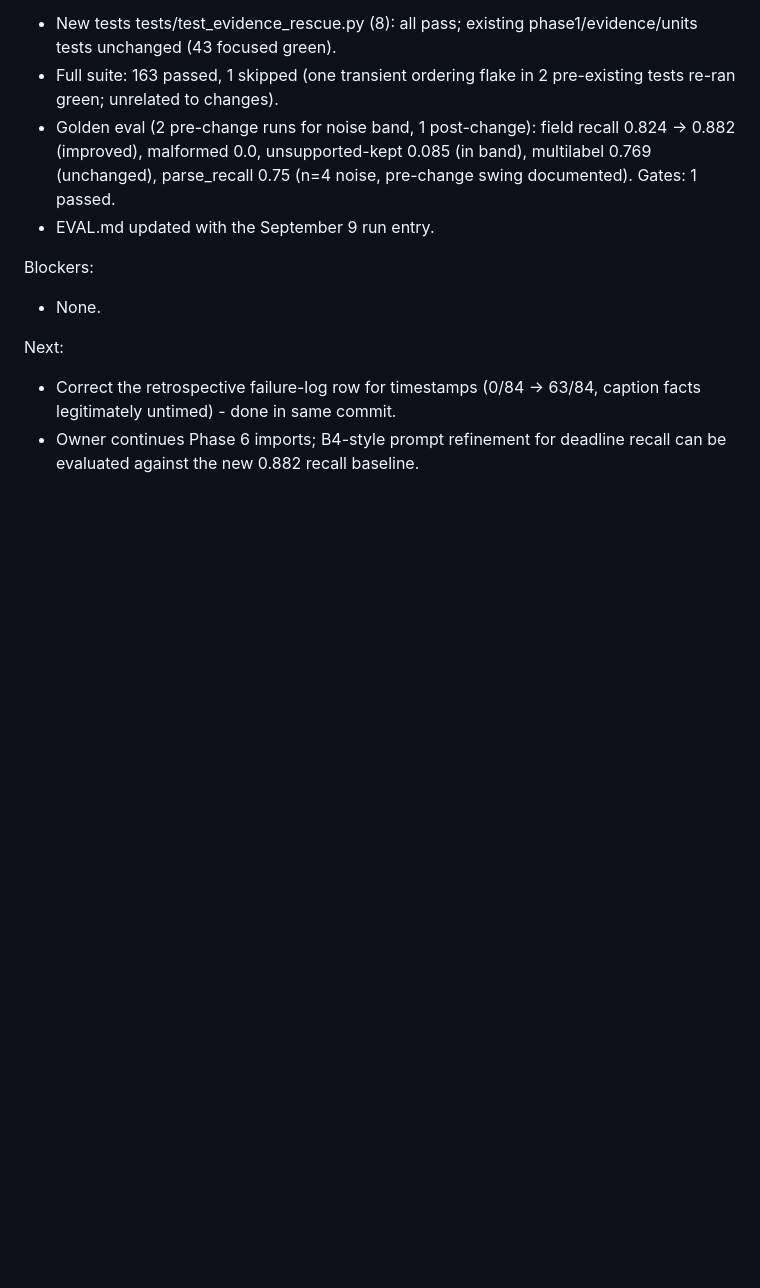
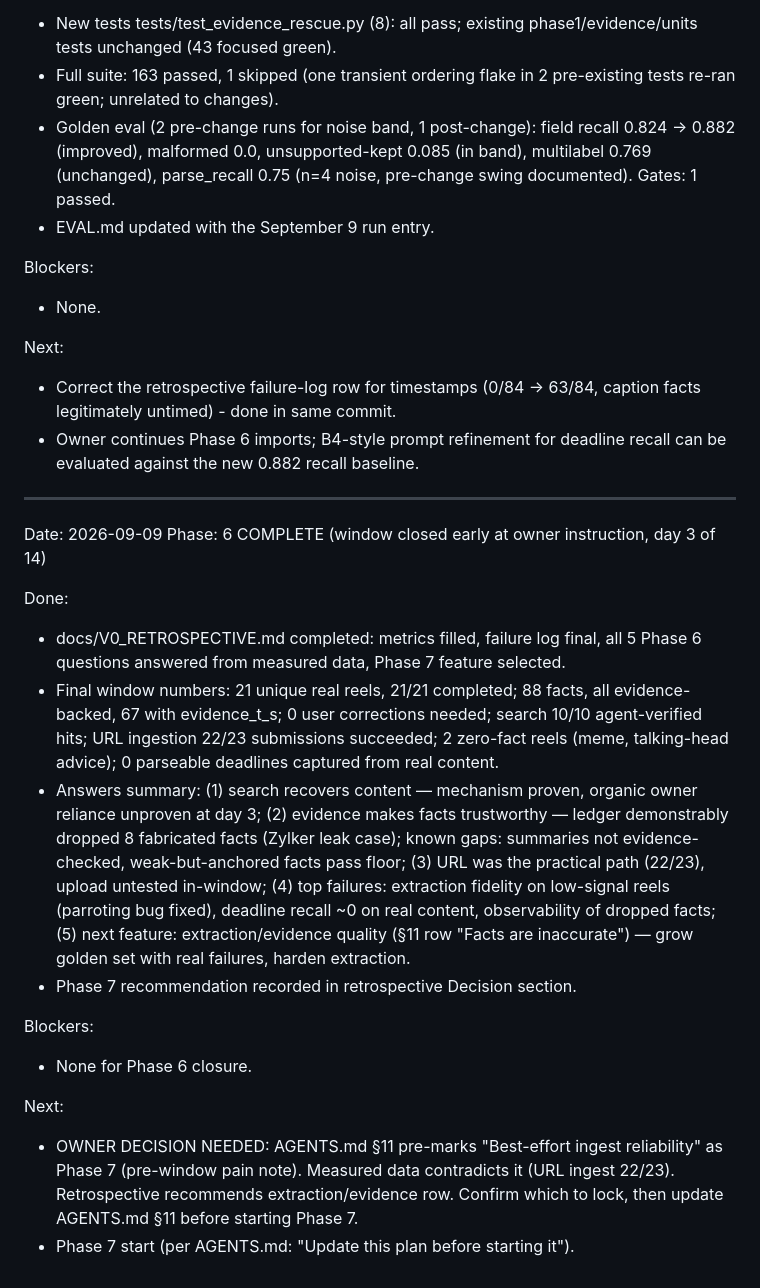
Before and after one commit to ParamJaiswal/reelvault, a Markdown page: docs/SESSION_HANDOFF.md, the part around the change. Rendered like a GitHub page; blank space fills up the shorter version.

```diff
--- a/docs/SESSION_HANDOFF.md
+++ b/docs/SESSION_HANDOFF.md
@@ -490,3 +490,37 @@ Blockers:
 Next:
 - Correct the retrospective failure-log row for timestamps (0/84 -> 63/84, caption facts legitimately untimed) - done in same commit.
 - Owner continues Phase 6 imports; B4-style prompt refinement for deadline recall can be evaluated against the new 0.882 recall baseline.
+
+---
+
+Date: 2026-09-09
+Phase: 6 COMPLETE (window closed early at owner instruction, day 3 of 14)
+
+Done:
+- docs/V0_RETROSPECTIVE.md completed: metrics filled, failure log final, all
+  5 Phase 6 questions answered from measured data, Phase 7 feature selected.
+- Final window numbers: 21 unique real reels, 21/21 completed; 88 facts, all
+  evidence-backed, 67 with evidence_t_s; 0 user corrections needed; search
+  10/10 agent-verified hits; URL ingestion 22/23 submissions succeeded; 2
+  zero-fact reels (meme, talking-head advice); 0 parseable deadlines captured
+  from real content.
+- Answers summary: (1) search recovers content — mechanism proven, organic
+  owner reliance unproven at day 3; (2) evidence makes facts trustworthy —
+  ledger demonstrably dropped 8 fabricated facts (Zylker leak case); known
+  gaps: summaries not evidence-checked, weak-but-anchored facts pass floor;
+  (3) URL was the practical path (22/23), upload untested in-window;
+  (4) top failures: extraction fidelity on low-signal reels (parroting bug
+  fixed), deadline recall ~0 on real content, observability of dropped facts;
+  (5) next feature: extraction/evidence quality (§11 row "Facts are
+  inaccurate") — grow golden set with real failures, harden extraction.
+- Phase 7 recommendation recorded in retrospective Decision section.
+
+Blockers:
+- None for Phase 6 closure.
+
+Next:
+- OWNER DECISION NEEDED: AGENTS.md §11 pre-marks "Best-effort ingest
+  reliability" as Phase 7 (pre-window pain note). Measured data contradicts
+  it (URL ingest 22/23). Retrospective recommends extraction/evidence row.
+  Confirm which to lock, then update AGENTS.md §11 before starting Phase 7.
+- Phase 7 start (per AGENTS.md: "Update this plan before starting it").
```
Also changed, not shown: docs/V0_RETROSPECTIVE.md (+67 -17 lines).
